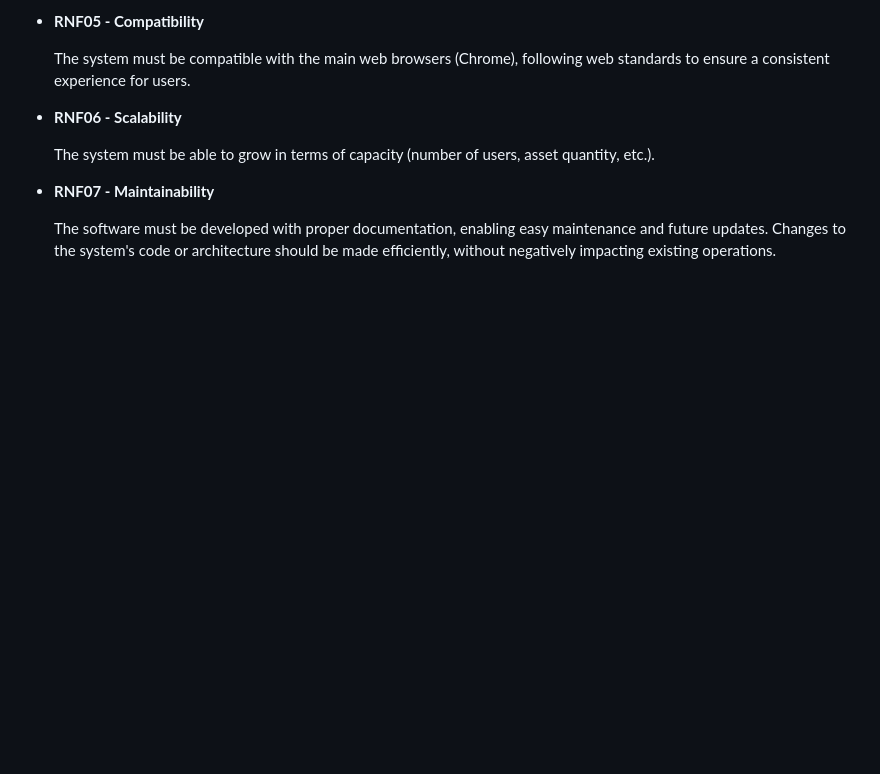
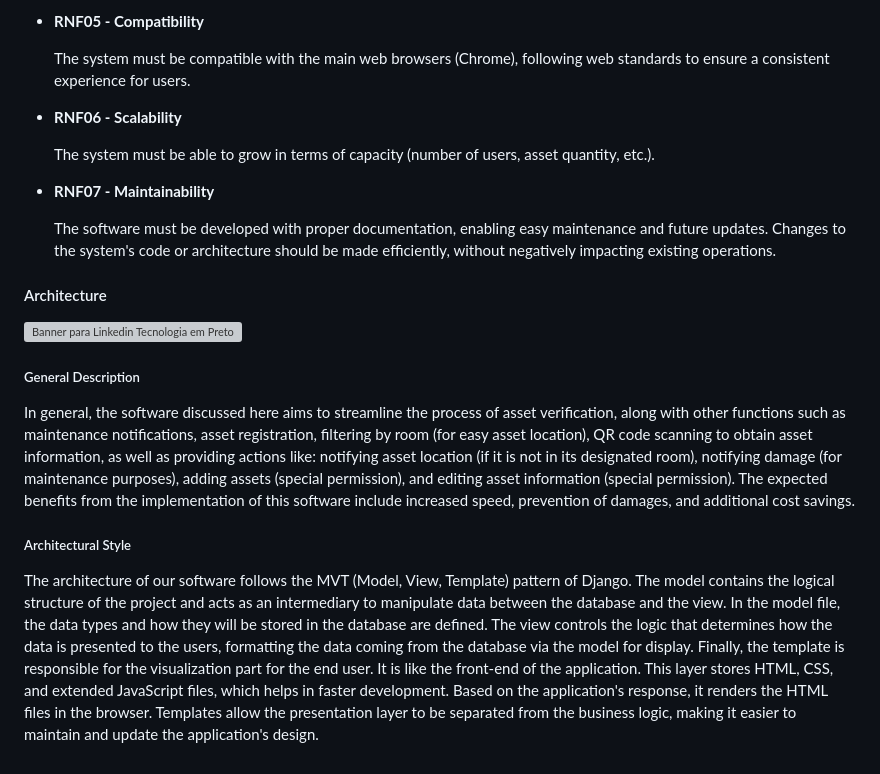
Before and after one commit to Guilherme-Augusto06/GerenciamentoDePatrimonios-2.0-TCC, a Markdown page: README.md, the part around the change. GitHub-like rendering; blank space fills up the shorter version; grey boxes are pictures that could not be loaded.

```diff
--- a/README.md
+++ b/README.md
@@ -247,3 +247,15 @@ Before presenting the results, it is important to explain the concept of asset m
     </li>
   </ul>
 </div>
+
+<div id="architecture">
+  <h4>Architecture</h4>
+
+  ![Banner para Linkedin Tecnologia em Preto (5)](https://github.com/user-attachments/assets/09bdbd08-c8b0-4085-9128-735c09b7bc30)
+
+  <h5>General Description</h5>
+  <p>In general, the software discussed here aims to streamline the process of asset verification, along with other functions such as maintenance notifications, asset registration, filtering by room (for easy asset location), QR code scanning to obtain asset information, as well as providing actions like: notifying asset location (if it is not in its designated room), notifying damage (for maintenance purposes), adding assets (special permission), and editing asset information (special permission). The expected benefits from the implementation of this software include increased speed, prevention of damages, and additional cost savings.</p>
+
+  <h5>Architectural Style</h5>
+  <p>The architecture of our software follows the MVT (Model, View, Template) pattern of Django. The model contains the logical structure of the project and acts as an intermediary to manipulate data between the database and the view. In the model file, the data types and how they will be stored in the database are defined. The view controls the logic that determines how the data is presented to the users, formatting the data coming from the database via the model for display. Finally, the template is responsible for the visualization part for the end user. It is like the front-end of the application. This layer stores HTML, CSS, and extended JavaScript files, which helps in faster development. Based on the application's response, it renders the HTML files in the browser. Templates allow the presentation layer to be separated from the business logic, making it easier to maintain and update the application's design.</p>
+</div>
```
